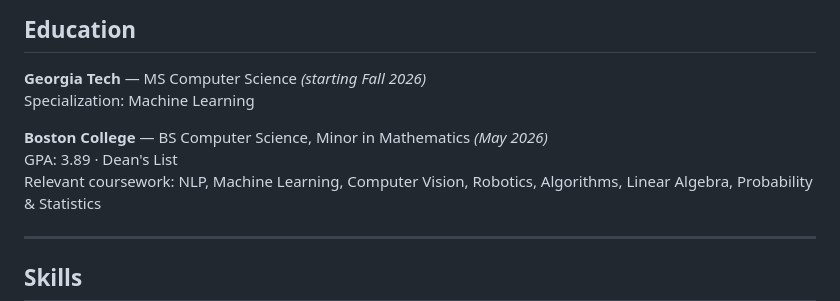
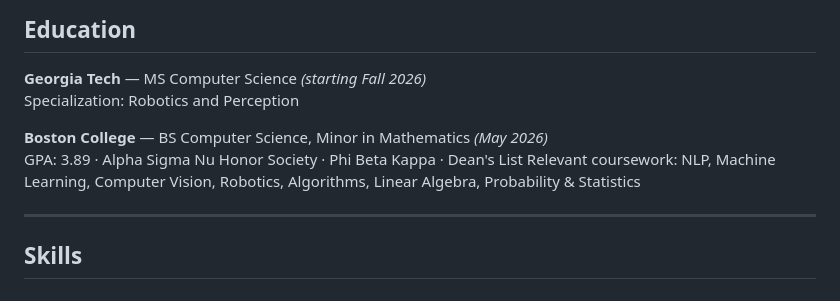
Before and after one commit to nhern026/nhern026.github.io, a Markdown page: README.md, the part around the change. GitHub-like rendering.

Commit message:
updated BC section
Updated education section with new specialization and honors.

```diff
--- a/README.md
+++ b/README.md
@@ -63,10 +63,10 @@ Automated solver for the NYT Pips puzzle using Z3. Encoded the puzzle as a const
 ## Education
 
 **Georgia Tech** — MS Computer Science *(starting Fall 2026)*
-Specialization: Machine Learning
+Specialization: Robotics and Perception
 
 **Boston College** — BS Computer Science, Minor in Mathematics *(May 2026)*
-GPA: 3.89 · Dean's List
+GPA: 3.89 · Alpha Sigma Nu Honor Society · Phi Beta Kappa · Dean's List
 Relevant coursework: NLP, Machine Learning, Computer Vision, Robotics, Algorithms, Linear Algebra, Probability & Statistics
 
 ---
```
